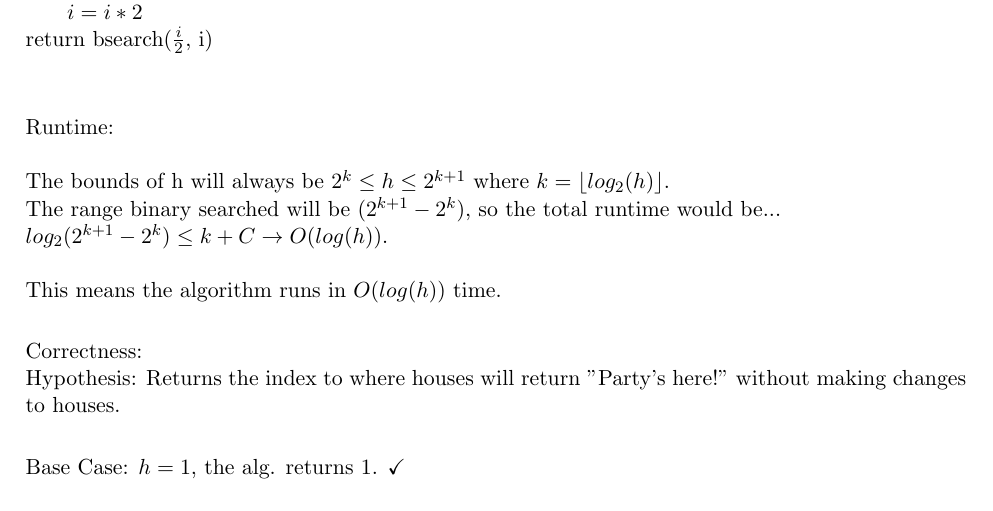
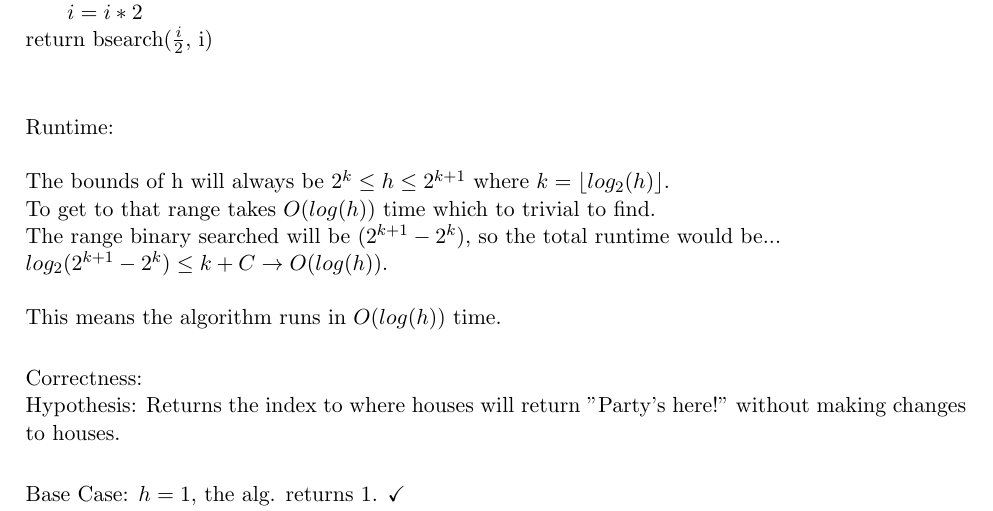
Before and after one commit to Gobrielm/Hw2, a LaTeX document (pb2.tex): part of the page, cut so that both start at the same text. Compiled offline with pdfLaTeX.

Commit message:
changed wording pb2

```diff
--- a/pb2.tex
+++ b/pb2.tex
@@ -176,6 +176,7 @@ return bsearch($\frac{i}{2}$, i) \\\\
 
 Runtime: \\\\
 The bounds of h will always be $2^k \leq h \leq 2^{k+1}$ where $k = \lfloor{log_2(h)}\rfloor$.\\
+To get to that range takes $O(log(h))$ time which to trivial to find.\\
 The range binary searched will be $(2^{k+1} -2^k)$, so the total runtime would be...\\
 $log_2(2^{k+1} -2^k) \leq k + C \rightarrow O(log(h))$.\\\\
 This means the algorithm runs in $O(log(h))$ time.\\
```
Also changed, not shown: pb2.pdf.
